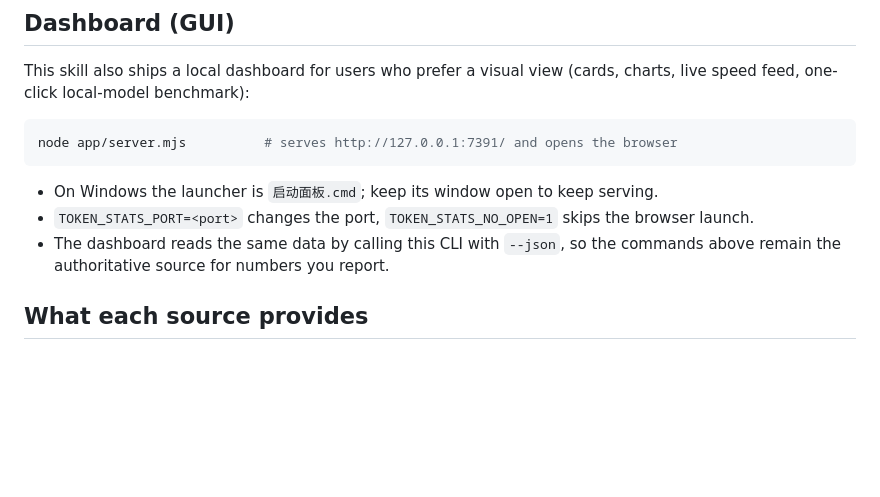
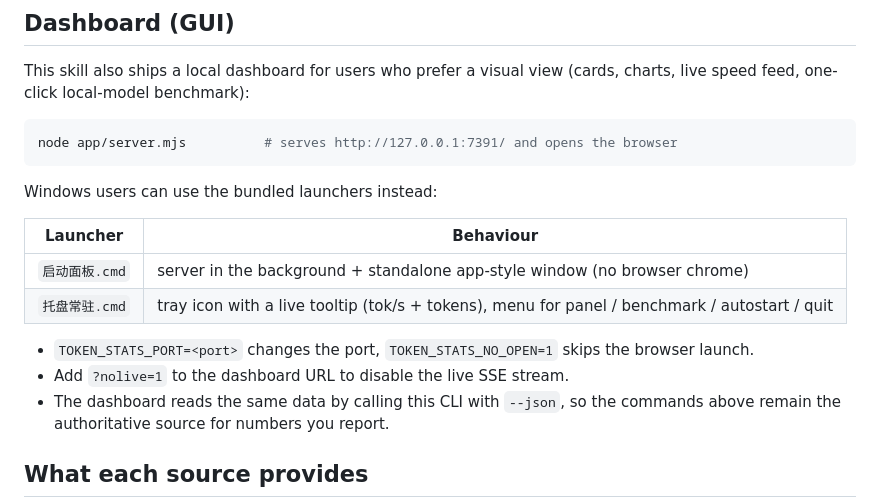
Before and after one commit to gyy147852qq-boop/token-speed-monitor, a Markdown page: SKILL.md, the part around the change. Rendered like a GitHub page; blank space fills up the shorter version.

````diff
--- a/SKILL.md
+++ b/SKILL.md
@@ -61,8 +61,15 @@ This skill also ships a local dashboard for users who prefer a visual view
 node app/server.mjs          # serves http://127.0.0.1:7391/ and opens the browser
 ```
 
-- On Windows the launcher is `启动面板.cmd`; keep its window open to keep serving.
+Windows users can use the bundled launchers instead:
+
+| Launcher | Behaviour |
+| --- | --- |
+| `启动面板.cmd` | server in the background + standalone app-style window (no browser chrome) |
+| `托盘常驻.cmd` | tray icon with a live tooltip (tok/s + tokens), menu for panel / benchmark / autostart / quit |
+
 - `TOKEN_STATS_PORT=<port>` changes the port, `TOKEN_STATS_NO_OPEN=1` skips the browser launch.
+- Add `?nolive=1` to the dashboard URL to disable the live SSE stream.
 - The dashboard reads the same data by calling this CLI with `--json`, so the commands
   above remain the authoritative source for numbers you report.
 
````
Also changed, not shown: README.md (+12 -1 lines), docs/dashboard.png, 7 other files.
